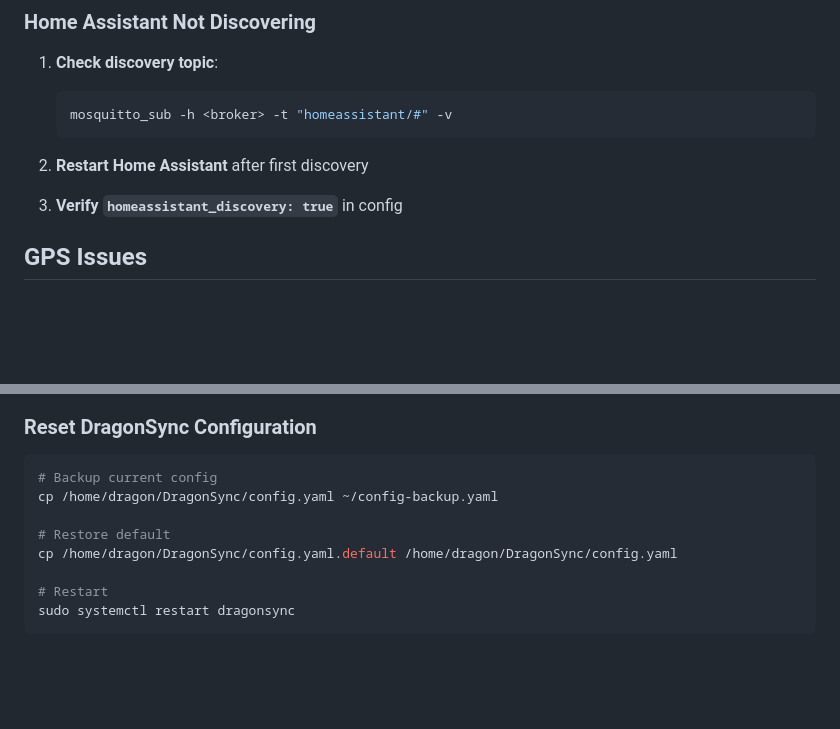
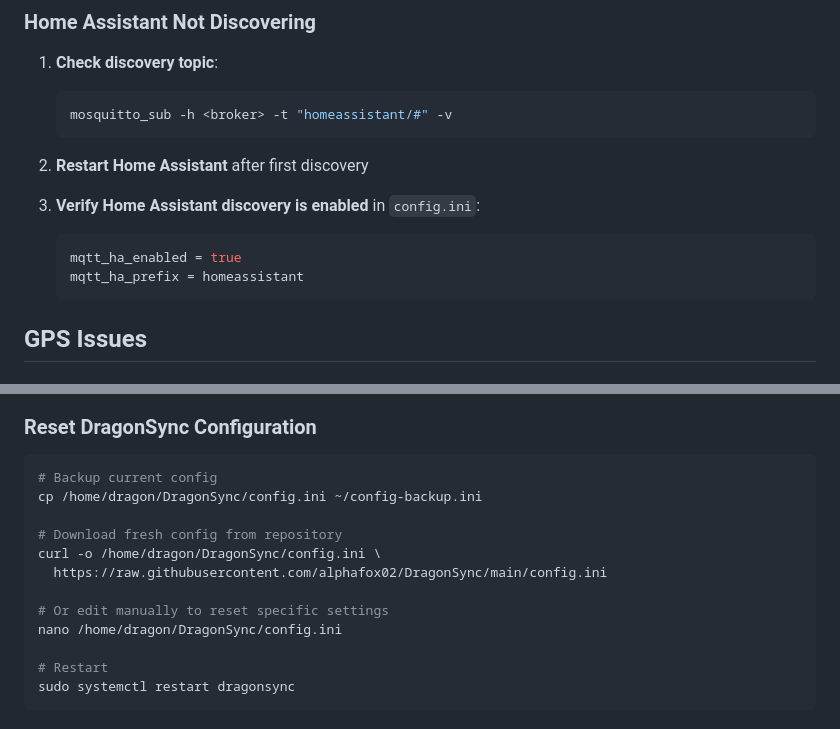
Before and after one commit to alphafox02/WarDragon, a Markdown page: docs/troubleshooting/common-issues.md, 2 parts joined by grey strips. GitHub-like rendering; blank space fills up the shorter version.

````diff
--- a/docs/troubleshooting/common-issues.md
+++ b/docs/troubleshooting/common-issues.md
@@ -273,7 +286,11 @@ rtl_test -t 2>/dev/null || echo "No RTL-SDR found"
 
 2. **Restart Home Assistant** after first discovery
 
-3. **Verify `homeassistant_discovery: true`** in config
+3. **Verify Home Assistant discovery is enabled** in `config.ini`:
+   ```ini
+   mqtt_ha_enabled = true
+   mqtt_ha_prefix = homeassistant
+   ```
 
 ## GPS Issues
 
@@ -382,10 +399,14 @@ sudo nmcli connection add type ethernet con-name "Wired" ifname eth0
 
 ```bash
 # Backup current config
-cp /home/dragon/DragonSync/config.yaml ~/config-backup.yaml
+cp /home/dragon/DragonSync/config.ini ~/config-backup.ini
 
-# Restore default
-cp /home/dragon/DragonSync/config.yaml.default /home/dragon/DragonSync/config.yaml
+# Download fresh config from repository
+curl -o /home/dragon/DragonSync/config.ini \
+  https://raw.githubusercontent.com/alphafox02/DragonSync/main/config.ini
+
+# Or edit manually to reset specific settings
+nano /home/dragon/DragonSync/config.ini
 
 # Restart
 sudo systemctl restart dragonsync
````
Also changed, not shown: other parts of docs/troubleshooting/common-issues.md (+29 -16 lines), docs/architecture/overview.md (+38 -38 lines).
